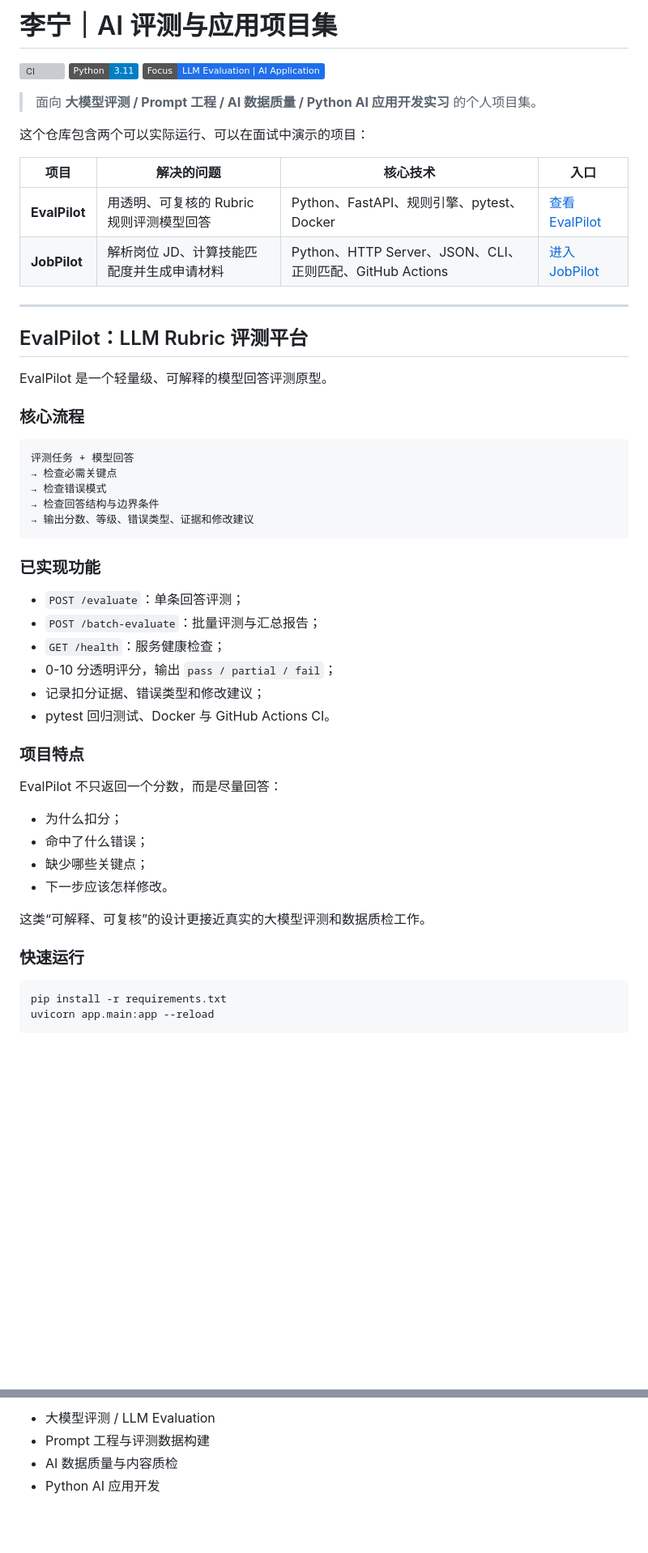
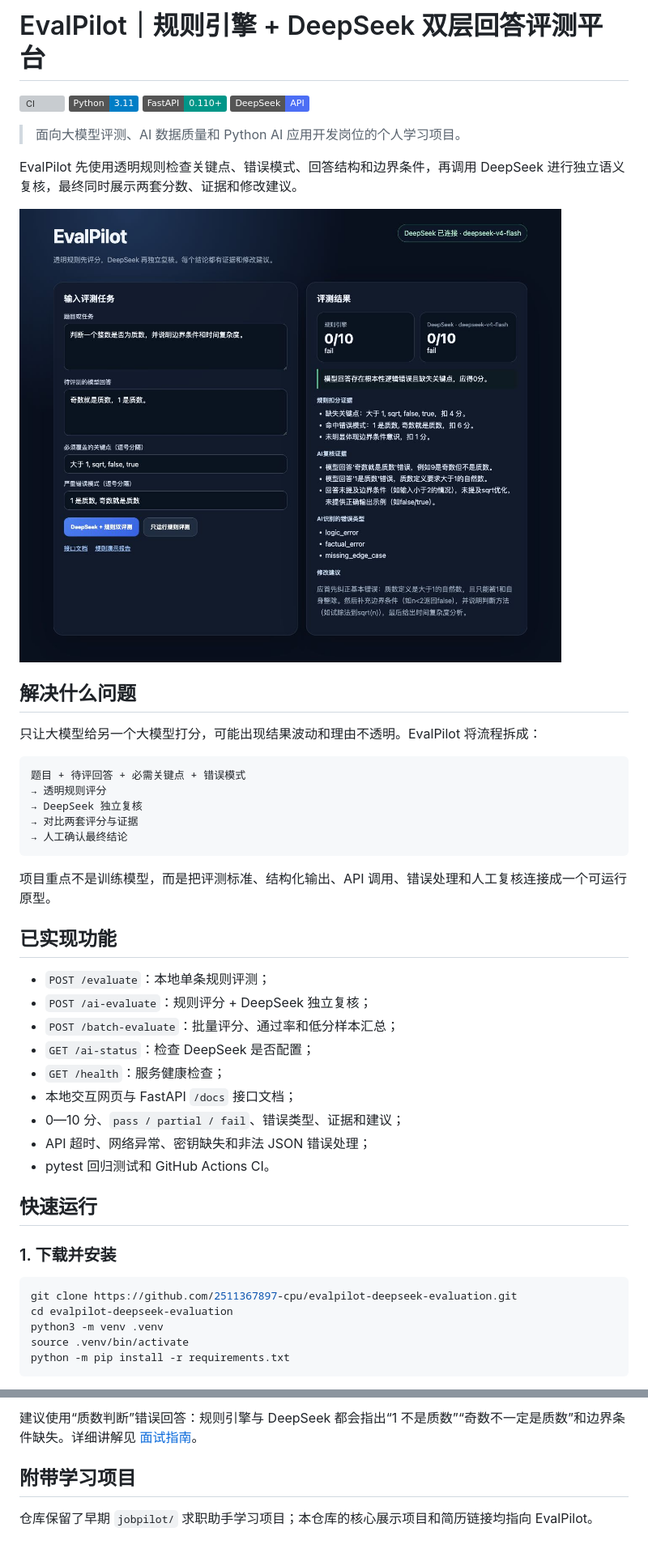
Before and after one commit to 2511367897-cpu/rubrics-submission-lining, a Markdown page: README.md, 2 parts joined by grey strips. Shown at 81% size. GitHub-like rendering; pictures changed too: docs/images/evalpilot-demo.png (added); badges without logos; blank space fills up the shorter version; grey boxes are pictures that could not be loaded.

Commit message:
Add DeepSeek dual-layer evaluation (#1)

````diff
--- a/README.md
+++ b/README.md
@@ -1,58 +1,52 @@
-# 李宁｜AI 评测与应用项目集
+# EvalPilot｜规则引擎 + DeepSeek 双层回答评测平台
 
-[![CI](https://github.com/2511367897-cpu/rubrics-submission-lining/actions/workflows/ci.yml/badge.svg)](https://github.com/2511367897-cpu/rubrics-submission-lining/actions/workflows/ci.yml)
+[![CI](https://github.com/2511367897-cpu/evalpilot-deepseek-evaluation/actions/workflows/ci.yml/badge.svg)](https://github.com/2511367897-cpu/evalpilot-deepseek-evaluation/actions/workflows/ci.yml)
 ![Python](https://img.shields.io/badge/Python-3.11-blue)
-![Focus](https://img.shields.io/badge/Focus-LLM%20Evaluation%20%7C%20AI%20Application-1f6feb)
+![FastAPI](https://img.shields.io/badge/FastAPI-0.110+-009688)
+![DeepSeek](https://img.shields.io/badge/DeepSeek-API-4c6ef5)
 
-> 面向 **大模型评测 / Prompt 工程 / AI 数据质量 / Python AI 应用开发实习** 的个人项目集。
+> 面向大模型评测、AI 数据质量和 Python AI 应用开发岗位的个人学习项目。
 
-这个仓库包含两个可以实际运行、可以在面试中演示的项目：
+EvalPilot 先使用透明规则检查关键点、错误模式、回答结构和边界条件，再调用
+DeepSeek 进行独立语义复核，最终同时展示两套分数、证据和修改建议。
 
-| 项目 | 解决的问题 | 核心技术 | 入口 |
-|---|---|---|---|
-| **EvalPilot** | 用透明、可复核的 Rubric 规则评测模型回答 | Python、FastAPI、规则引擎、pytest、Docker | [查看 EvalPilot](#evalpilotllm-rubric-评测平台) |
-| **JobPilot** | 解析岗位 JD、计算技能匹配度并生成申请材料 | Python、HTTP Server、JSON、CLI、正则匹配、GitHub Actions | [进入 JobPilot](./jobpilot) |
+![EvalPilot 双层评测页面](docs/images/evalpilot-demo.png)
 
----
+## 解决什么问题
 
-## EvalPilot：LLM Rubric 评测平台
-
-EvalPilot 是一个轻量级、可解释的模型回答评测原型。
-
-### 核心流程
+只让大模型给另一个大模型打分，可能出现结果波动和理由不透明。EvalPilot 将流程拆成：
 
 ```text
-评测任务 + 模型回答
-→ 检查必需关键点
-→ 检查错误模式
-→ 检查回答结构与边界条件
-→ 输出分数、等级、错误类型、证据和修改建议
+题目 + 待评回答 + 必需关键点 + 错误模式
+→ 透明规则评分
+→ DeepSeek 独立复核
+→ 对比两套评分与证据
+→ 人工确认最终结论
 ```
 
-### 已实现功能
+项目重点不是训练模型，而是把评测标准、结构化输出、API 调用、错误处理和人工复核连接成一个可运行原型。
 
-- `POST /evaluate`：单条回答评测；
-- `POST /batch-evaluate`：批量评测与汇总报告；
+## 已实现功能
+
+- `POST /evaluate`：本地单条规则评测；
+- `POST /ai-evaluate`：规则评分 + DeepSeek 独立复核；
+- `POST /batch-evaluate`：批量评分、通过率和低分样本汇总；
+- `GET /ai-status`：检查 DeepSeek 是否配置；
 - `GET /health`：服务健康检查；
-- 0-10 分透明评分，输出 `pass / partial / fail`；
-- 记录扣分证据、错误类型和修改建议；
-- pytest 回归测试、Docker 与 GitHub Actions CI。
+- 本地交互网页与 FastAPI `/docs` 接口文档；
+- 0—10 分、`pass / partial / fail`、错误类型、证据和建议；
+- API 超时、网络异常、密钥缺失和非法 JSON 错误处理；
+- pytest 回归测试和 GitHub Actions CI。
 
-### 项目特点
+## 快速运行
 
-EvalPilot 不只返回一个分数，而是尽量回答：
-
-- 为什么扣分；
-- 命中了什么错误；
-- 缺少哪些关键点；
-- 下一步应该怎样修改。
-
-这类“可解释、可复核”的设计更接近真实的大模型评测和数据质检工作。
-
-### 快速运行
+### 1. 下载并安装
 
 ```bash
-pip install -r requirements.txt
-uvicorn app.main:app --reload
+git clone https://github.com/2511367897-cpu/evalpilot-deepseek-evaluation.git
+cd evalpilot-deepseek-evaluation
+python3 -m venv .venv
+source .venv/bin/activate
+python -m pip install -r requirements.txt
 ```
 
@@ -157,5 +133,6 @@ http://127.0.0.1:8000
 
-- 大模型评测 / LLM Evaluation
-- Prompt 工程与评测数据构建
-- AI 数据质量与内容质检
-- Python AI 应用开发
+建议使用“质数判断”错误回答：规则引擎与 DeepSeek 都会指出“1 不是质数”“奇数不一定是质数”和边界条件缺失。详细讲解见 [面试指南](docs/project_pitch.md)。
+
+## 附带学习项目
+
+仓库保留了早期 `jobpilot/` 求职助手学习项目；本仓库的核心展示项目和简历链接均指向 EvalPilot。
````
Also changed, not shown: other parts of README.md (+63 -81 lines), docs/project_pitch.md (+12 -8 lines), 9 other files.
